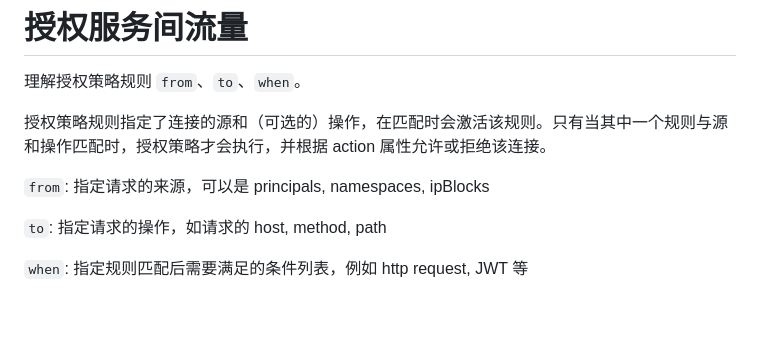
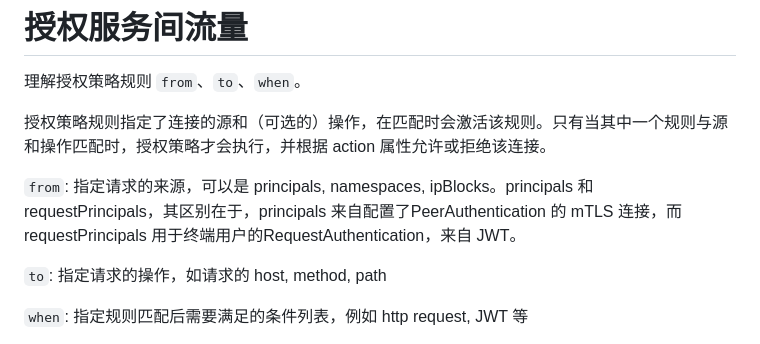
Before and after one commit to hexiaodai/hexiaodai.github.io, a Markdown page: istio/安全/认证和授权.md, the part around the change. GitHub-like rendering; blank space fills up the shorter version.

```diff
--- a/istio/安全/认证和授权.md
+++ b/istio/安全/认证和授权.md
@@ -99,7 +99,7 @@ kubectl exec deploy/catalog -c istio-proxy -- sudo tcpdump -l --immediate-mode -
 
 授权策略规则指定了连接的源和（可选的）操作，在匹配时会激活该规则。只有当其中一个规则与源和操作匹配时，授权策略才会执行，并根据 action 属性允许或拒绝该连接。
 
-`from`: 指定请求的来源，可以是 principals, namespaces,  ipBlocks
+`from`: 指定请求的来源，可以是 principals, namespaces,  ipBlocks。principals 和 requestPrincipals，其区别在于，principals 来自配置了PeerAuthentication 的 mTLS 连接，而requestPrincipals 用于终端用户的RequestAuthentication，来自 JWT。
 
 `to`: 指定请求的操作，如请求的 host, method, path
 
```
